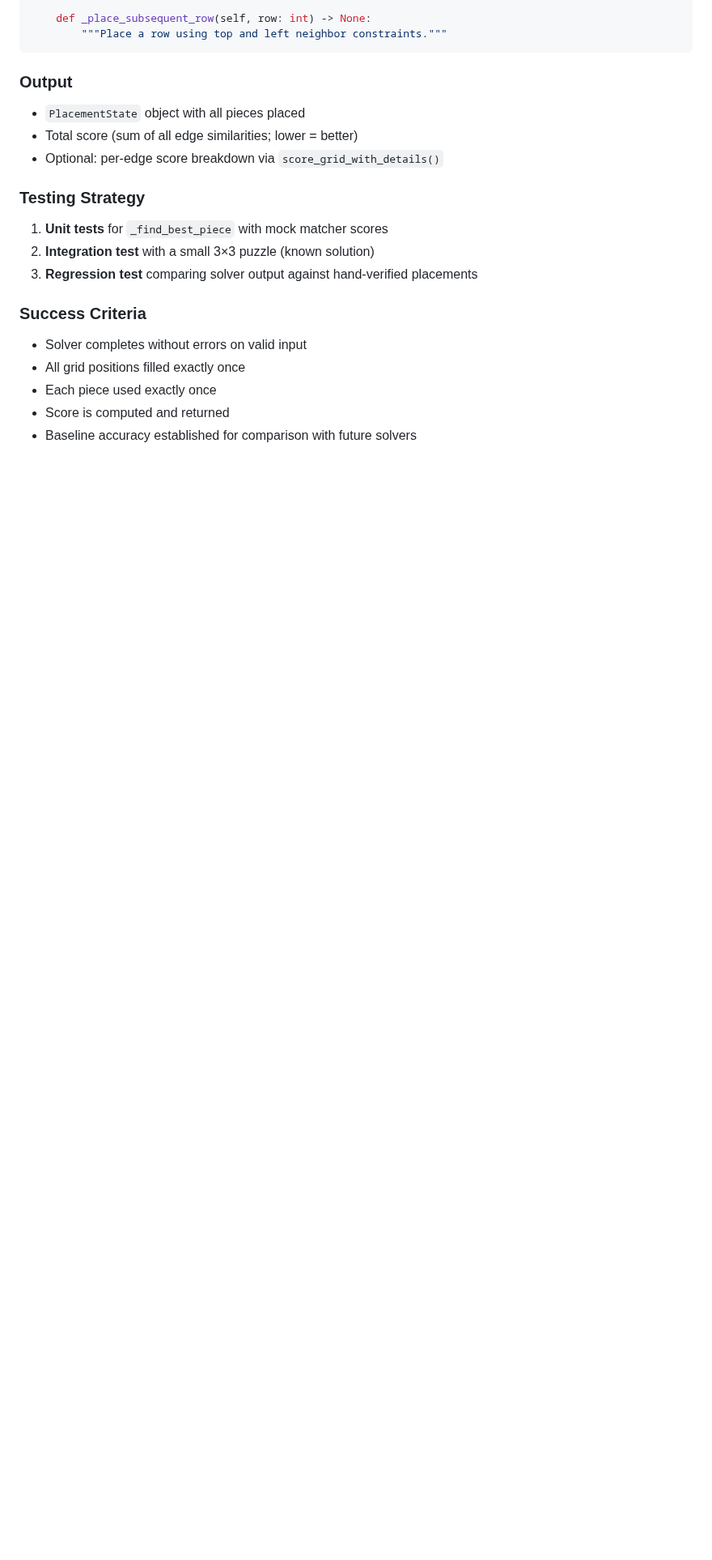
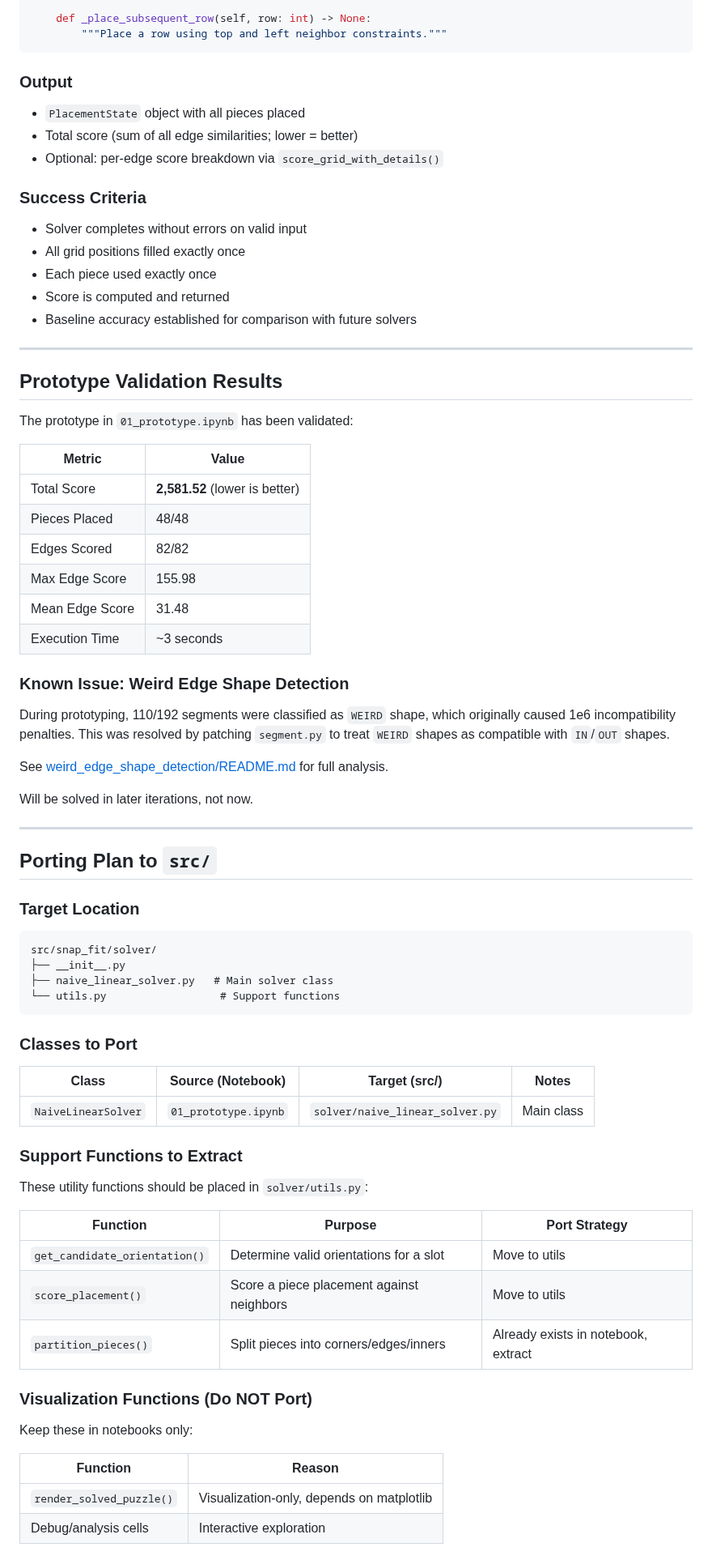
Before and after one commit to Pitrified/snap_fit, a Markdown page: scratch_space/naive_linear_solver/README.md, the part around one of its changes. Shown at 81% size. GitHub-like rendering; blank space fills up the shorter version.

Commit message:
Add prototype validation results and porting plan for Naive Linear Solver

````diff
--- a/scratch_space/naive_linear_solver/README.md
+++ b/scratch_space/naive_linear_solver/README.md
@@ -191,12 +191,6 @@ class NaiveLinearSolver:
 - Total score (sum of all edge similarities; lower = better)
 - Optional: per-edge score breakdown via `score_grid_with_details()`
 
-### Testing Strategy
-
-1. **Unit tests** for `_find_best_piece` with mock matcher scores
-2. **Integration test** with a small 3×3 puzzle (known solution)
-3. **Regression test** comparing solver output against hand-verified placements
-
 ### Success Criteria
 
 - Solver completes without errors on valid input
@@ -204,3 +198,65 @@ class NaiveLinearSolver:
 - Each piece used exactly once
 - Score is computed and returned
 - Baseline accuracy established for comparison with future solvers
+
+---
+
+## Prototype Validation Results
+
+The prototype in `01_prototype.ipynb` has been validated:
+
+| Metric | Value |
+|--------|-------|
+| Total Score | **2,581.52** (lower is better) |
+| Pieces Placed | 48/48 |
+| Edges Scored | 82/82 |
+| Max Edge Score | 155.98 |
+| Mean Edge Score | 31.48 |
+| Execution Time | ~3 seconds |
+
+### Known Issue: Weird Edge Shape Detection
+
+During prototyping, 110/192 segments were classified as `WEIRD` shape, which originally caused 1e6 incompatibility penalties. This was resolved by patching `segment.py` to treat `WEIRD` shapes as compatible with `IN`/`OUT` shapes.
+
+See [weird_edge_shape_detection/README.md](../weird_edge_shape_detection/README.md) for full analysis.
+
+Will be solved in later iterations, not now.
+
+---
+
+## Porting Plan to `src/`
+
+### Target Location
+
+```
+src/snap_fit/solver/
+├── __init__.py
+├── naive_linear_solver.py   # Main solver class
+└── utils.py                  # Support functions
+```
+
+### Classes to Port
+
+| Class | Source (Notebook) | Target (src/) | Notes |
+|-------|-------------------|---------------|-------|
+| `NaiveLinearSolver` | `01_prototype.ipynb` | `solver/naive_linear_solver.py` | Main class |
+
+### Support Functions to Extract
+
+These utility functions should be placed in `solver/utils.py`:
+
+| Function | Purpose | Port Strategy |
+|----------|---------|---------------|
+| `get_candidate_orientation()` | Determine valid orientations for a slot | Move to utils |
+| `score_placement()` | Score a piece placement against neighbors | Move to utils |
+| `partition_pieces()` | Split pieces into corners/edges/inners | Already exists in notebook, extract |
+
+### Visualization Functions (Do NOT Port)
+
+Keep these in notebooks only:
+
+| Function | Reason |
+|----------|--------|
+| `render_solved_puzzle()` | Visualization-only, depends on matplotlib |
+| Debug/analysis cells | Interactive exploration |
+
````
Also changed, not shown: other parts of scratch_space/naive_linear_solver/README.md (+88 -0 lines).
